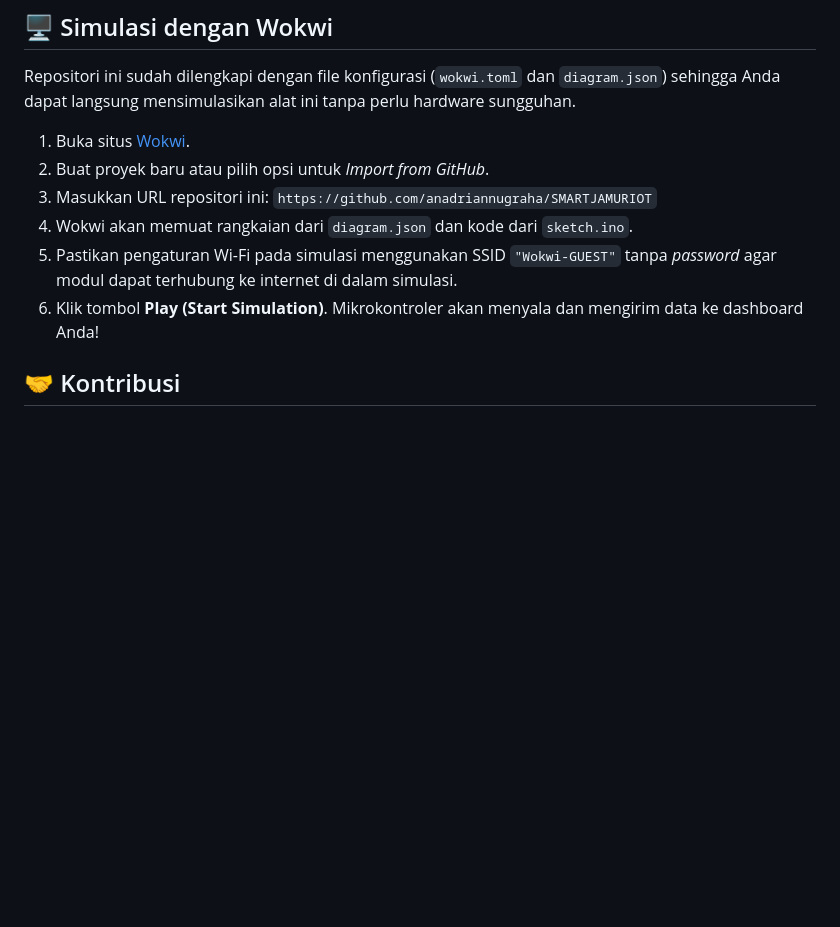
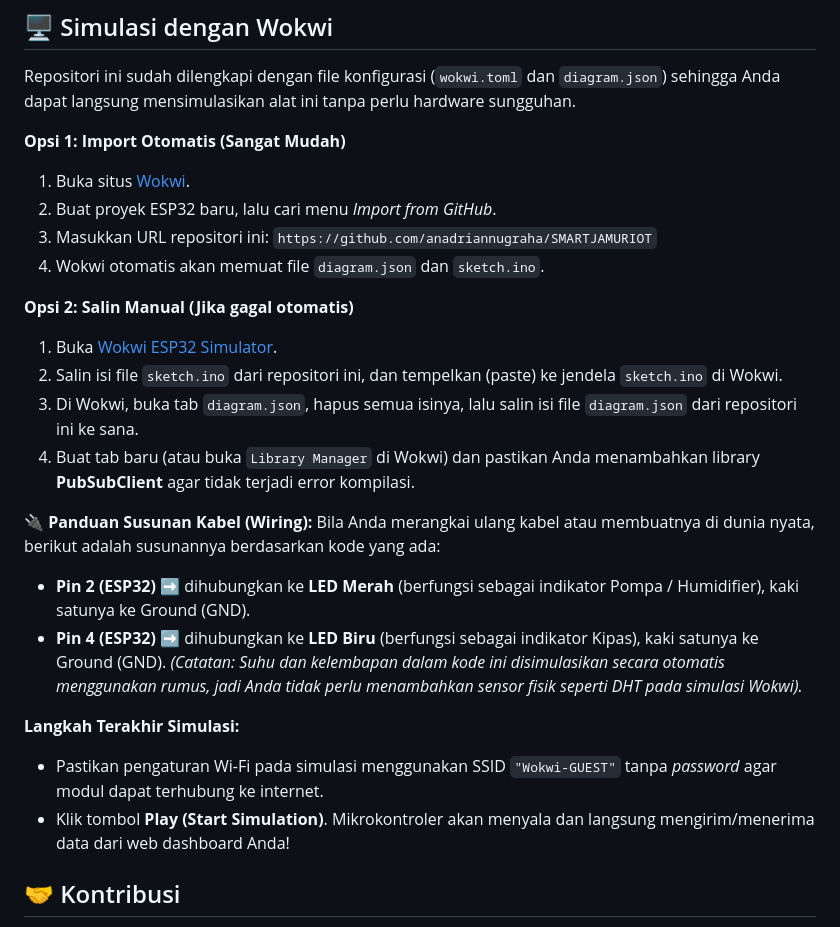
Before and after one commit to anadriannugraha/SMARTJAMURIOT, a Markdown page: README.md, the part around the change. GitHub-like rendering; blank space fills up the shorter version.

Commit message:
Enhance Wokwi tutorial with wiring and manual setup

```diff
--- a/README.md
+++ b/README.md
@@ -36,12 +36,27 @@ Selamat datang di repositori **SMARTJAMURIOT**! Proyek ini adalah sistem kendali
 ## 🖥️ Simulasi dengan Wokwi
 Repositori ini sudah dilengkapi dengan file konfigurasi (`wokwi.toml` dan `diagram.json`) sehingga Anda dapat langsung mensimulasikan alat ini tanpa perlu hardware sungguhan.
 
+**Opsi 1: Import Otomatis (Sangat Mudah)**
 1. Buka situs [Wokwi](https://wokwi.com/).
-2. Buat proyek baru atau pilih opsi untuk *Import from GitHub*.
+2. Buat proyek ESP32 baru, lalu cari menu *Import from GitHub*.
 3. Masukkan URL repositori ini: `https://github.com/anadriannugraha/SMARTJAMURIOT`
-4. Wokwi akan memuat rangkaian dari `diagram.json` dan kode dari `sketch.ino`.
-5. Pastikan pengaturan Wi-Fi pada simulasi menggunakan SSID `"Wokwi-GUEST"` tanpa *password* agar modul dapat terhubung ke internet di dalam simulasi.
-6. Klik tombol **Play (Start Simulation)**. Mikrokontroler akan menyala dan mengirim data ke dashboard Anda!
+4. Wokwi otomatis akan memuat file `diagram.json` dan `sketch.ino`.
+
+**Opsi 2: Salin Manual (Jika gagal otomatis)**
+1. Buka [Wokwi ESP32 Simulator](https://wokwi.com/projects/new/esp32).
+2. Salin isi file `sketch.ino` dari repositori ini, dan tempelkan (paste) ke jendela `sketch.ino` di Wokwi.
+3. Di Wokwi, buka tab `diagram.json`, hapus semua isinya, lalu salin isi file `diagram.json` dari repositori ini ke sana.
+4. Buat tab baru (atau buka `Library Manager` di Wokwi) dan pastikan Anda menambahkan library **PubSubClient** agar tidak terjadi error kompilasi.
+
+**🔌 Panduan Susunan Kabel (Wiring):**
+Bila Anda merangkai ulang kabel atau membuatnya di dunia nyata, berikut adalah susunannya berdasarkan kode yang ada:
+- **Pin 2 (ESP32)** ➡️ dihubungkan ke **LED Merah** (berfungsi sebagai indikator Pompa / Humidifier), kaki satunya ke Ground (GND).
+- **Pin 4 (ESP32)** ➡️ dihubungkan ke **LED Biru** (berfungsi sebagai indikator Kipas), kaki satunya ke Ground (GND).
+*(Catatan: Suhu dan kelembapan dalam kode ini disimulasikan secara otomatis menggunakan rumus, jadi Anda tidak perlu menambahkan sensor fisik seperti DHT pada simulasi Wokwi).*
+
+**Langkah Terakhir Simulasi:**
+- Pastikan pengaturan Wi-Fi pada simulasi menggunakan SSID `"Wokwi-GUEST"` tanpa *password* agar modul dapat terhubung ke internet.
+- Klik tombol **Play (Start Simulation)**. Mikrokontroler akan menyala dan langsung mengirim/menerima data dari web dashboard Anda!
 
 ## 🤝 Kontribusi
 Jika Anda ingin mengembangkan sistem ini, silakan lakukan *Fork* pada repositori ini dan ajukan *Pull Request*. Saran dan masukan Anda sangat berarti!
```
